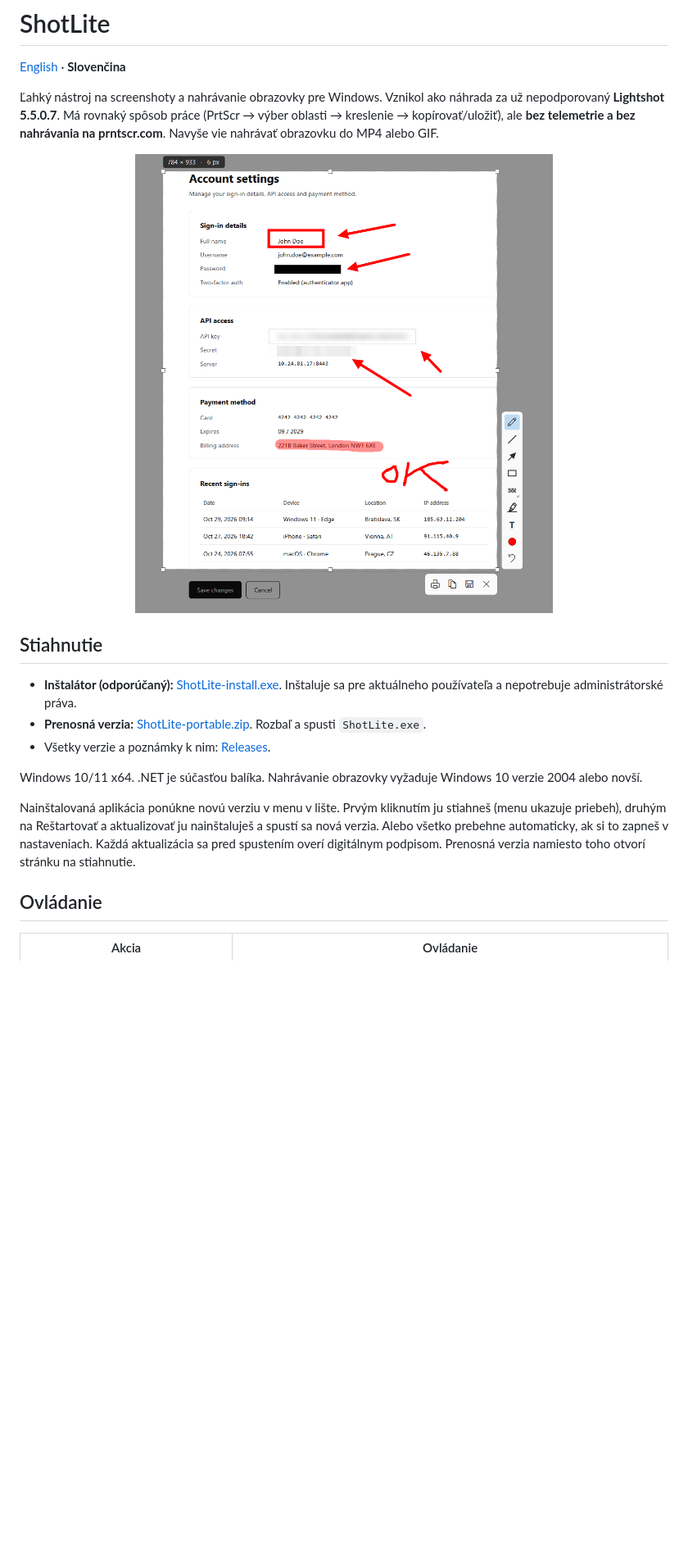
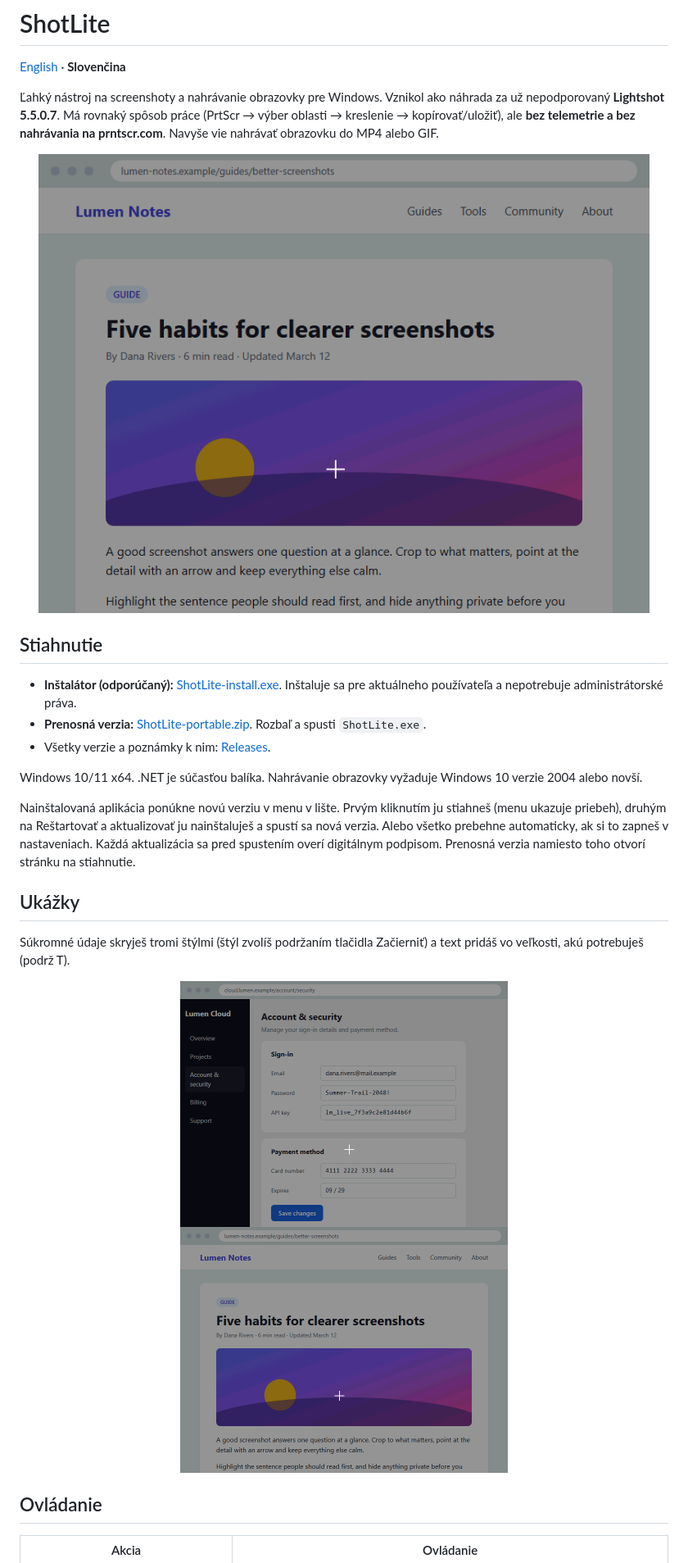
Before and after one commit to otazniksk/ShotLite, a Markdown page: README.sk.md, the part around the change. Shown at 82% size. Drawn GitHub-style; pictures changed too: docs/black-out.gif (added), docs/overview.gif (added), docs/screenshot.png (deleted); blank space fills up the shorter version.

Commit message:
Add the DocShots generator and README GIFs (closes #9)
Co-Authored-By: Claude Opus 5.5 <noreply@anthropic.com>

```diff
--- a/README.sk.md
+++ b/README.sk.md
@@ -5,7 +5,7 @@
 Ľahký nástroj na screenshoty a nahrávanie obrazovky pre Windows. Vznikol ako náhrada za už nepodporovaný **Lightshot 5.5.0.7**. Má rovnaký spôsob práce (PrtScr → výber oblasti → kreslenie → kopírovať/uložiť), ale **bez telemetrie a bez nahrávania na prntscr.com**. Navyše vie nahrávať obrazovku do MP4 alebo GIF.
 
 <p align="center">
-  <img src="docs/screenshot.png" alt="Editor ShotLite: výber so šípkami, obdĺžnikom, začiernením, matným sklom a zvýrazňovačom" width="640">
+  <img src="docs/overview.gif" alt="ShotLite v akcii: výber oblasti, šípka, zvýraznená veta, začiernené meno, poznámka a kopírovanie" width="800">
 </p>
 
 ## Stiahnutie
@@ -17,6 +17,15 @@
 Windows 10/11 x64. .NET je súčasťou balíka. Nahrávanie obrazovky vyžaduje Windows 10 verzie 2004 alebo novší.
 
 Nainštalovaná aplikácia ponúkne novú verziu v menu v lište. Prvým kliknutím ju stiahneš (menu ukazuje priebeh), druhým na Reštartovať a aktualizovať ju nainštaluješ a spustí sa nová verzia. Alebo všetko prebehne automaticky, ak si to zapneš v nastaveniach. Každá aktualizácia sa pred spustením overí digitálnym podpisom. Prenosná verzia namiesto toho otvorí stránku na stiahnutie.
+
+## Ukážky
+
+Súkromné údaje skryješ tromi štýlmi (štýl zvolíš podržaním tlačidla Začierniť) a text pridáš vo veľkosti, akú potrebuješ (podrž T).
+
+<p align="center">
+  <img src="docs/black-out.gif" alt="Začiernenie, matné sklo a pixelizácia skryjú heslo, API kľúč a číslo karty" width="400">
+  <img src="docs/text.gif" alt="Text: podržaním T zvolíš veľkosť, klikneš a píšeš" width="400">
+</p>
 
 ## Ovládanie
 
```
Also changed, not shown: README.md (+10 -1 lines), 6 other files.
